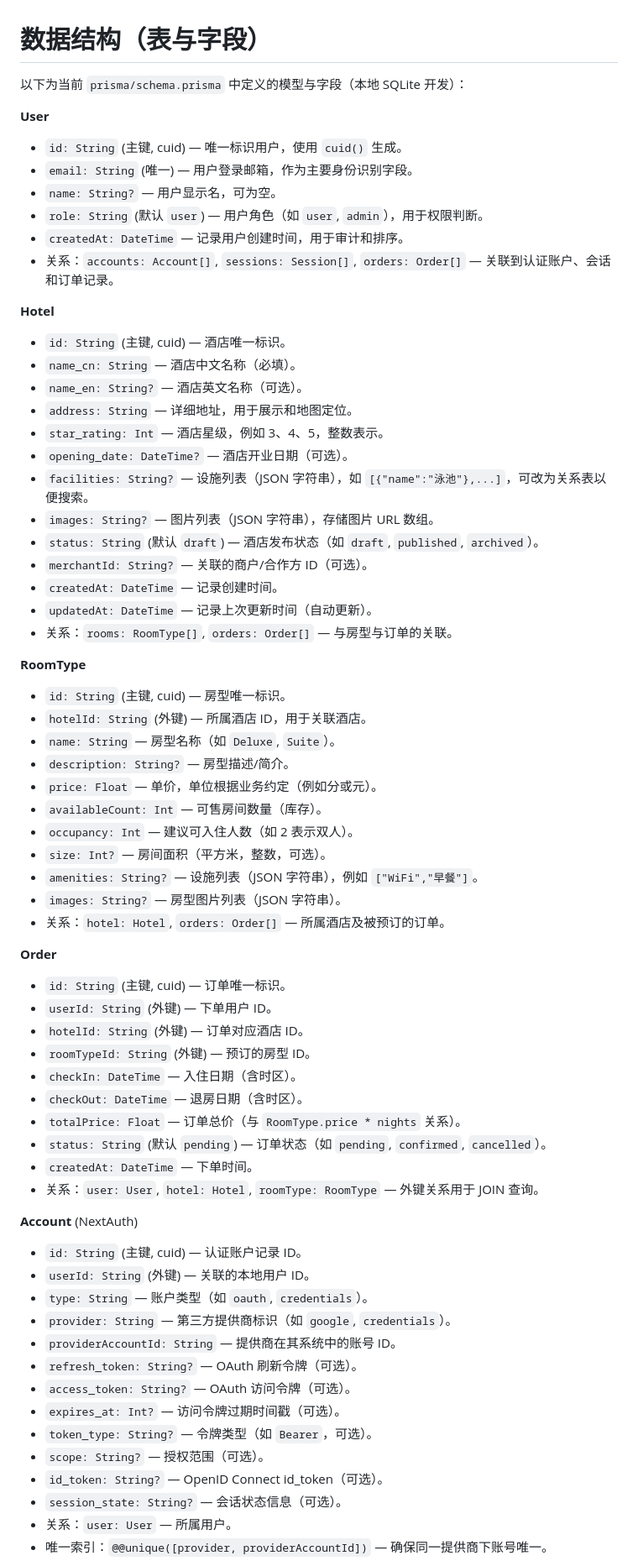
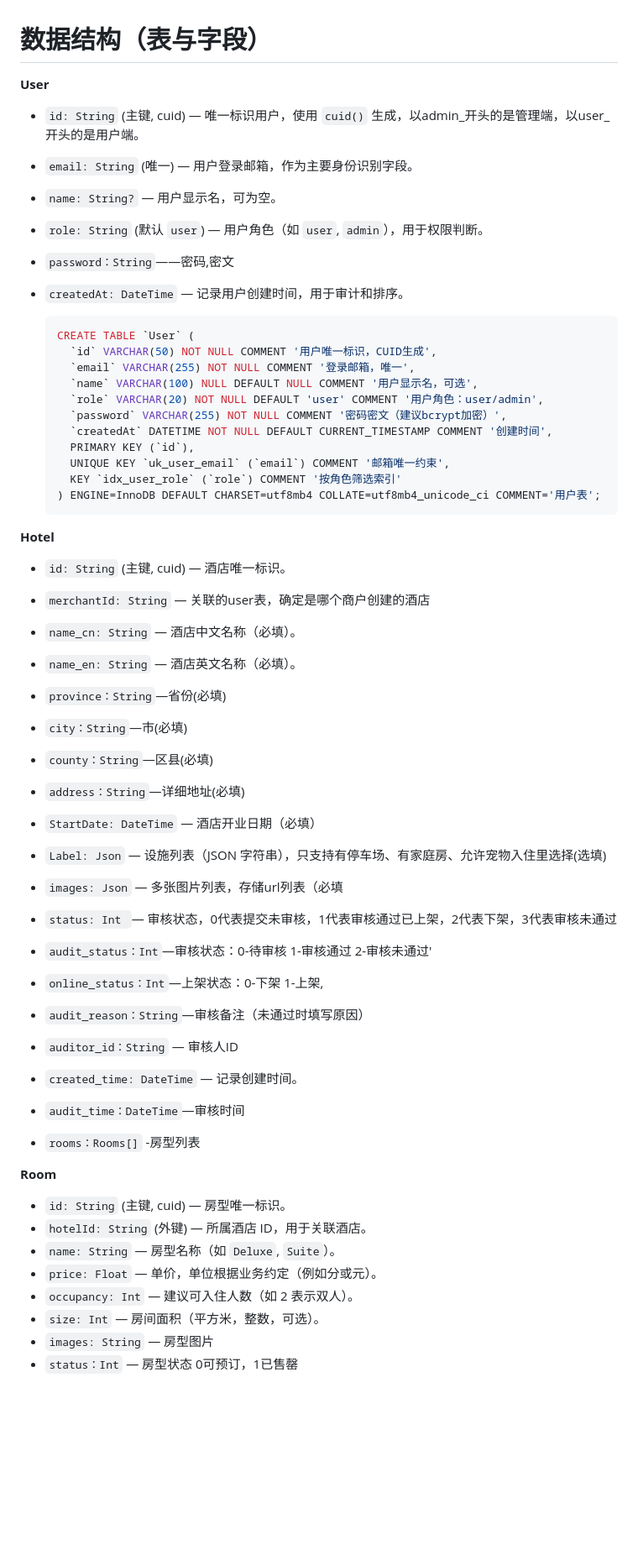
Before and after one commit to CharlesKeeling65/yisu-hotel-booking-platform, a Markdown page: 过程性文档/表结构.md, the part around one of its changes. Shown at 84% size. Rendered like a GitHub page; blank space fills up the shorter version.

````diff
--- a/过程性文档/表结构.md
+++ b/过程性文档/表结构.md
@@ -1,68 +1,66 @@
 # 数据结构（表与字段）
 
-以下为当前 `prisma/schema.prisma` 中定义的模型与字段（本地 SQLite 开发）：
+**User**
 
-**User**
-- `id: String` (主键, cuid) — 唯一标识用户，使用 `cuid()` 生成。
+- `id: String` (主键, cuid) — 唯一标识用户，使用 `cuid()` 生成，以admin_开头的是管理端，以user_开头的是用户端。
+
 - `email: String` (唯一) — 用户登录邮箱，作为主要身份识别字段。
+
 - `name: String?` — 用户显示名，可为空。
+
 - `role: String` (默认 `user`) — 用户角色（如 `user`, `admin`），用于权限判断。
+
+- `password：String`——密码,密文
+
 - `createdAt: DateTime` — 记录用户创建时间，用于审计和排序。
-- 关系：`accounts: Account[]`, `sessions: Session[]`, `orders: Order[]` — 关联到认证账户、会话和订单记录。
+
+  ```sql
+  CREATE TABLE `User` (
+    `id` VARCHAR(50) NOT NULL COMMENT '用户唯一标识，CUID生成',
+    `email` VARCHAR(255) NOT NULL COMMENT '登录邮箱，唯一',
+    `name` VARCHAR(100) NULL DEFAULT NULL COMMENT '用户显示名，可选',
+    `role` VARCHAR(20) NOT NULL DEFAULT 'user' COMMENT '用户角色：user/admin',
+    `password` VARCHAR(255) NOT NULL COMMENT '密码密文（建议bcrypt加密）',
+    `createdAt` DATETIME NOT NULL DEFAULT CURRENT_TIMESTAMP COMMENT '创建时间',
+    PRIMARY KEY (`id`),
+    UNIQUE KEY `uk_user_email` (`email`) COMMENT '邮箱唯一约束',
+    KEY `idx_user_role` (`role`) COMMENT '按角色筛选索引'
+  ) ENGINE=InnoDB DEFAULT CHARSET=utf8mb4 COLLATE=utf8mb4_unicode_ci COMMENT='用户表';
+  ```
 
 **Hotel**
+
 - `id: String` (主键, cuid) — 酒店唯一标识。
+- `merchantId: String` — 关联的user表，确定是哪个商户创建的酒店
 - `name_cn: String` — 酒店中文名称（必填）。
-- `name_en: String?` — 酒店英文名称（可选）。
-- `address: String` — 详细地址，用于展示和地图定位。
-- `star_rating: Int` — 酒店星级，例如 3、4、5，整数表示。
-- `opening_date: DateTime?` — 酒店开业日期（可选）。
-- `facilities: String?` — 设施列表（JSON 字符串），如 `[{"name":"泳池"},...]`，可改为关系表以便搜索。
-- `images: String?` — 图片列表（JSON 字符串），存储图片 URL 数组。
-- `status: String` (默认 `draft`) — 酒店发布状态（如 `draft`, `published`, `archived`）。
-- `merchantId: String?` — 关联的商户/合作方 ID（可选）。
-- `createdAt: DateTime` — 记录创建时间。
-- `updatedAt: DateTime` — 记录上次更新时间（自动更新）。
-- 关系：`rooms: RoomType[]`, `orders: Order[]` — 与房型与订单的关联。
+- `name_en: String` — 酒店英文名称（必填）。
+- `province：String`—省份(必填)
+- `city：String`—市(必填)
+- `county：String`—区县(必填)
+- `address：String`—详细地址(必填)
+- `StartDate: DateTime` — 酒店开业日期（必填）
+- `Label: Json` — 设施列表（JSON 字符串），只支持有停车场、有家庭房、允许宠物入住里选择(选填)
+- `images: Json` — 多张图片列表，存储url列表（必填
+- `status: Int `— 审核状态，0代表提交未审核，1代表审核通过已上架，2代表下架，3代表审核未通过
+-  `audit_status：Int`—审核状态：0-待审核 1-审核通过 2-审核未通过'
+- `online_status：Int`—上架状态：0-下架 1-上架,
+- `audit_reason：String`—审核备注（未通过时填写原因）
+- `auditor_id：String` — 审核人ID
 
-**RoomType**
+- `created_time: DateTime` — 记录创建时间。
+- `audit_time：DateTime`—审核时间
+- `rooms：Rooms[]` -房型列表
+
+**Room**
+
 - `id: String` (主键, cuid) — 房型唯一标识。
 - `hotelId: String` (外键) — 所属酒店 ID，用于关联酒店。
 - `name: String` — 房型名称（如 `Deluxe`, `Suite`）。
-- `description: String?` — 房型描述/简介。
 - `price: Float` — 单价，单位根据业务约定（例如分或元）。
-- `availableCount: Int` — 可售房间数量（库存）。
 - `occupancy: Int` — 建议可入住人数（如 2 表示双人）。
-- `size: Int?` — 房间面积（平方米，整数，可选）。
-- `amenities: String?` — 设施列表（JSON 字符串），例如 `["WiFi","早餐"]`。
-- `images: String?` — 房型图片列表（JSON 字符串）。
-- 关系：`hotel: Hotel`, `orders: Order[]` — 所属酒店及被预订的订单。
+- `size: Int` — 房间面积（平方米，整数，可选）。
+- `images: String` — 房型图片
+- `status：Int` — 房型状态 0可预订，1已售罄
 
-**Order**
-- `id: String` (主键, cuid) — 订单唯一标识。
-- `userId: String` (外键) — 下单用户 ID。
-- `hotelId: String` (外键) — 订单对应酒店 ID。
-- `roomTypeId: String` (外键) — 预订的房型 ID。
-- `checkIn: DateTime` — 入住日期（含时区）。
-- `checkOut: DateTime` — 退房日期（含时区）。
-- `totalPrice: Float` — 订单总价（与 `RoomType.price * nights` 关系）。
-- `status: String` (默认 `pending`) — 订单状态（如 `pending`, `confirmed`, `cancelled`）。
-- `createdAt: DateTime` — 下单时间。
-- 关系：`user: User`, `hotel: Hotel`, `roomType: RoomType` — 外键关系用于 JOIN 查询。
 
-**Account** (NextAuth)
-- `id: String` (主键, cuid) — 认证账户记录 ID。
-- `userId: String` (外键) — 关联的本地用户 ID。
-- `type: String` — 账户类型（如 `oauth`, `credentials`）。
-- `provider: String` — 第三方提供商标识（如 `google`, `credentials`）。
-- `providerAccountId: String` — 提供商在其系统中的账号 ID。
-- `refresh_token: String?` — OAuth 刷新令牌（可选）。
-- `access_token: String?` — OAuth 访问令牌（可选）。
-- `expires_at: Int?` — 访问令牌过期时间戳（可选）。
-- `token_type: String?` — 令牌类型（如 `Bearer`，可选）。
-- `scope: String?` — 授权范围（可选）。
-- `id_token: String?` — OpenID Connect id_token（可选）。
-- `session_state: String?` — 会话状态信息（可选）。
-- 关系：`user: User` — 所属用户。
-- 唯一索引：`@@unique([provider, providerAccountId])` — 确保同一提供商下账号唯一。
 
````
Also changed, not shown: other parts of 过程性文档/表结构.md (+130 -15 lines).
